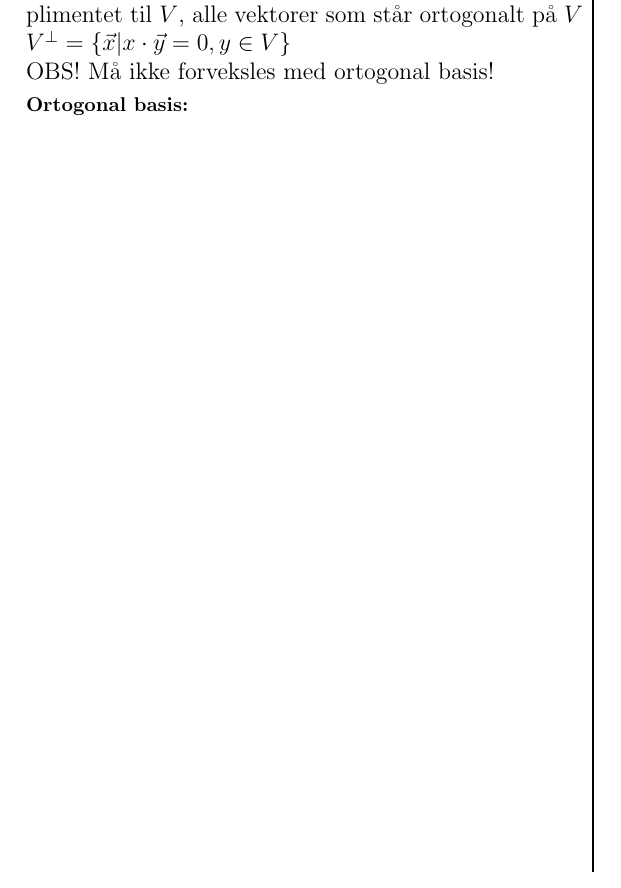
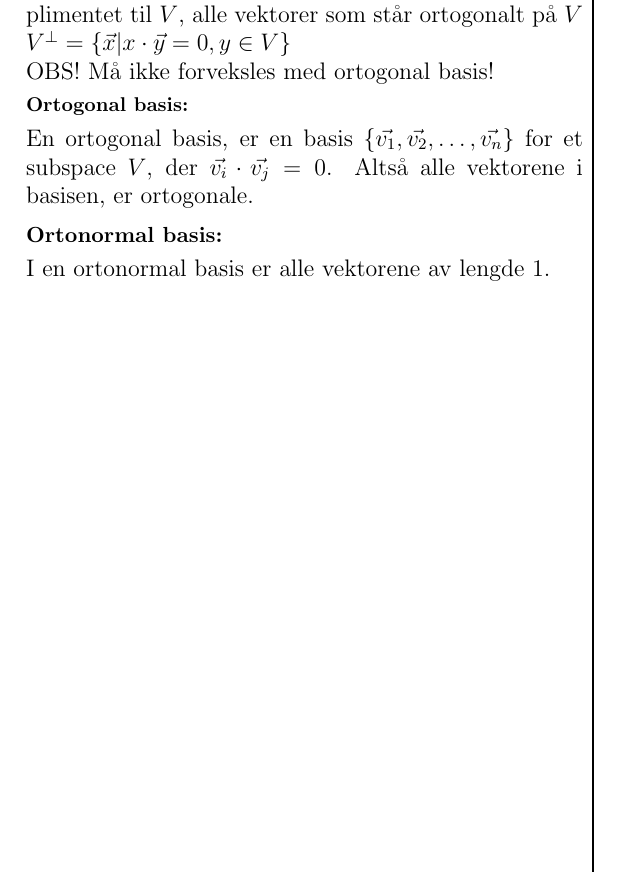
Before and after one commit to VetleWoie/LinearAlegebra-Cheatsheet, a LaTeX document (Cheatsheet.tex): part of page 2 of 2, cut so that both start at the same text. Compiled offline with pdfLaTeX.

Commit message:
La til ortogonal basis

```diff
--- a/Cheatsheet.tex
+++ b/Cheatsheet.tex
@@ -149,6 +149,10 @@ Hvor $v_1,v_2\dots v_n$ og $\lambda_1,\lambda_2, \dots,\lambda_n$ er egenvektore
 La $V$ være et underrom i $\real^n$, da er det ortogonale komplimentet til $V$, alle vektorer som står ortogonalt på $V$\\
 $V^\perp=\{\vec{x}|x\cdot\vec{y} = 0, y\in V\}$\\
 OBS! Må ikke forveksles med ortogonal basis!
+
 \section*{Ortogonal basis:}
-
+En ortogonal basis, er en basis $\{\vec{v_1},\vec{v_2},\dots,\vec{v_n}\}$ for et subspace $V$, der $\vec{v_i}\cdot\vec{v_j}=0$.
+Altså alle vektorene i basisen, er ortogonale.
+\subsection*{Ortonormal basis:}
+I en ortonormal basis er alle vektorene av lengde 1.
 \end{document}
```
Also changed, not shown: Cheatsheet.pdf.
